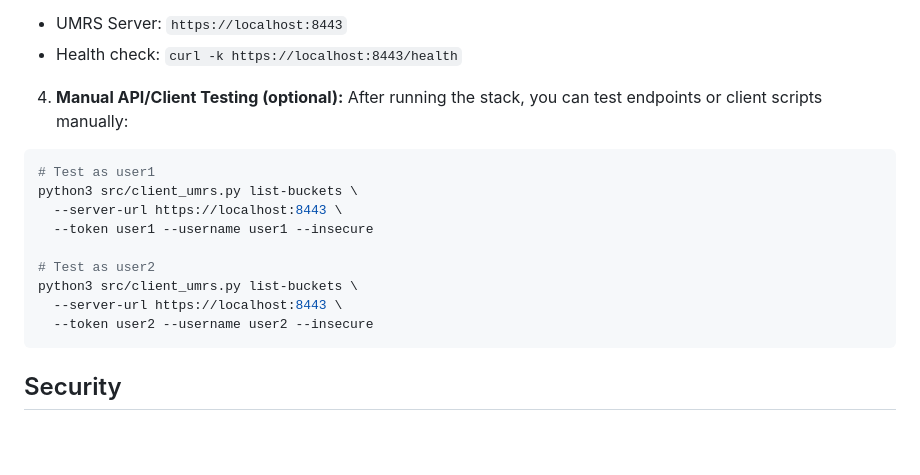
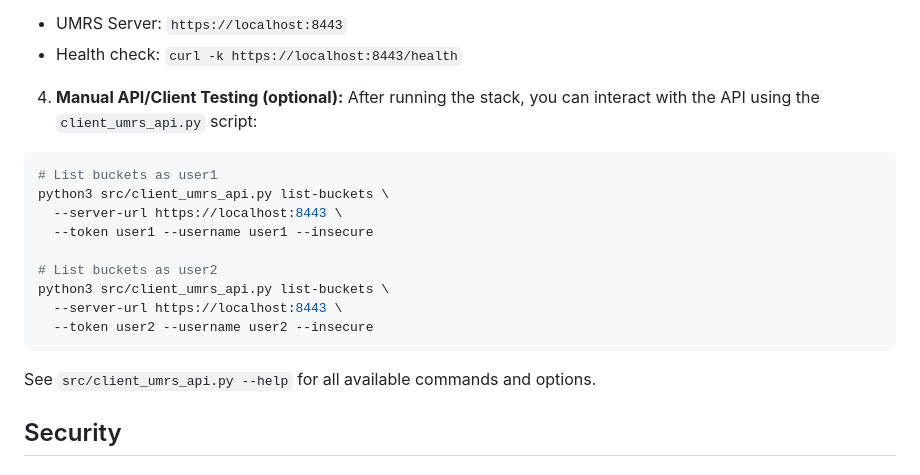
Before and after one commit to UMRS-org/umrs, a Markdown page: Readme.md, the part around the change. Drawn GitHub-style; blank space fills up the shorter version.

````diff
--- a/Readme.md
+++ b/Readme.md
@@ -46,18 +46,19 @@ UMRS is a comprehensive multi-modal retrieval system that supports secure HTTPS
   - Health check: `curl -k https://localhost:8443/health`
 
 4. **Manual API/Client Testing (optional):**
-  After running the stack, you can test endpoints or client scripts manually:
+  After running the stack, you can interact with the API using the `client_umrs_api.py` script:
   ```bash
-  # Test as user1
-  python3 src/client_umrs.py list-buckets \
+  # List buckets as user1
+  python3 src/client_umrs_api.py list-buckets \
     --server-url https://localhost:8443 \
     --token user1 --username user1 --insecure
 
-  # Test as user2
-  python3 src/client_umrs.py list-buckets \
+  # List buckets as user2
+  python3 src/client_umrs_api.py list-buckets \
     --server-url https://localhost:8443 \
     --token user2 --username user2 --insecure
   ```
+  See `src/client_umrs_api.py --help` for all available commands and options.
 
 ## Security
 
````
